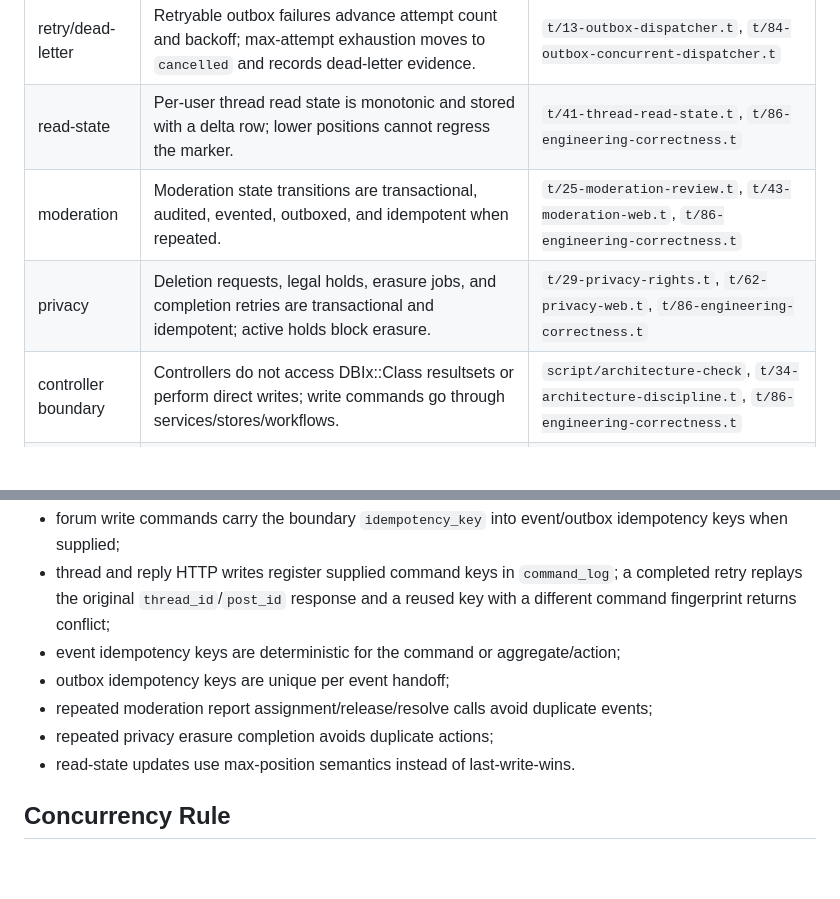
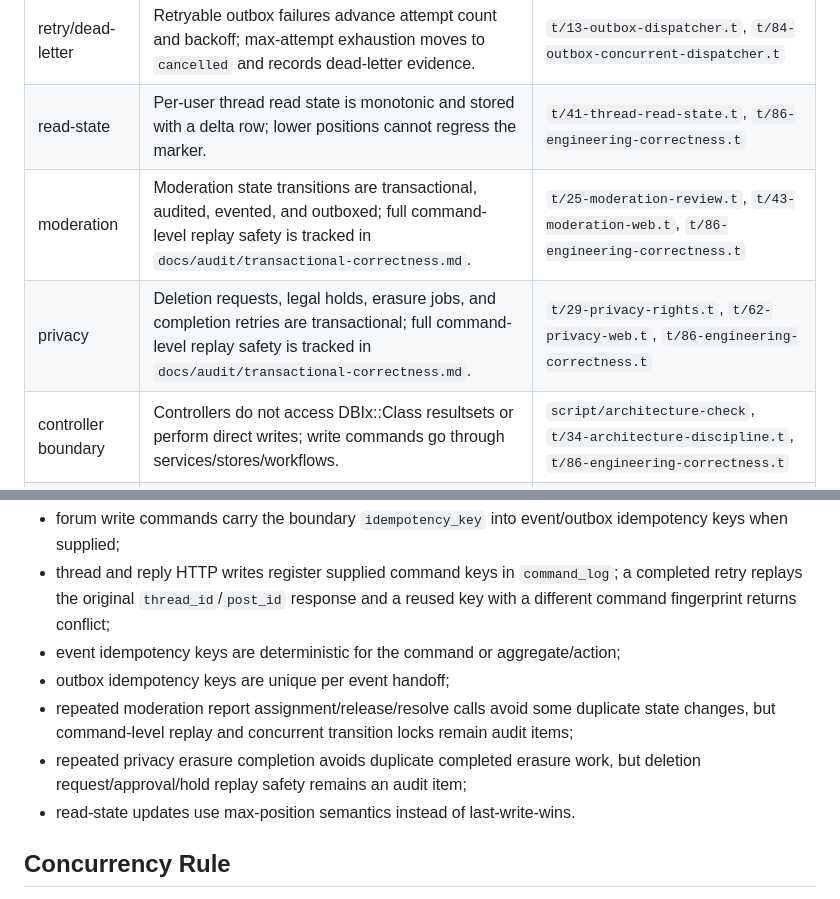
Before and after one commit to gpicchiarelli/GPForum, a Markdown page: docs/ENGINEERING_CORRECTNESS.md, 2 parts joined by grey strips. GitHub-like rendering; blank space fills up the shorter version.

Commit message:
Document transactional correctness audit

```diff
--- a/docs/ENGINEERING_CORRECTNESS.md
+++ b/docs/ENGINEERING_CORRECTNESS.md
@@ -15,8 +15,8 @@ websocket hubs, and workers are execution boundaries, not authority boundaries.
 | outbox | Workers claim ready pending/failed messages and expired running locks atomically with PostgreSQL `FOR UPDATE SKIP LOCKED`; no two workers process the same `outbox_id`. | `t/13-outbox-dispatcher.t`, `t/84-outbox-concurrent-dispatcher.t`, `t/86-engineering-correctness.t` |
 | retry/dead-letter | Retryable outbox failures advance attempt count and backoff; max-attempt exhaustion moves to `cancelled` and records dead-letter evidence. | `t/13-outbox-dispatcher.t`, `t/84-outbox-concurrent-dispatcher.t` |
 | read-state | Per-user thread read state is monotonic and stored with a delta row; lower positions cannot regress the marker. | `t/41-thread-read-state.t`, `t/86-engineering-correctness.t` |
-| moderation | Moderation state transitions are transactional, audited, evented, outboxed, and idempotent when repeated. | `t/25-moderation-review.t`, `t/43-moderation-web.t`, `t/86-engineering-correctness.t` |
-| privacy | Deletion requests, legal holds, erasure jobs, and completion retries are transactional and idempotent; active holds block erasure. | `t/29-privacy-rights.t`, `t/62-privacy-web.t`, `t/86-engineering-correctness.t` |
+| moderation | Moderation state transitions are transactional, audited, evented, and outboxed; full command-level replay safety is tracked in `docs/audit/transactional-correctness.md`. | `t/25-moderation-review.t`, `t/43-moderation-web.t`, `t/86-engineering-correctness.t` |
+| privacy | Deletion requests, legal holds, erasure jobs, and completion retries are transactional; full command-level replay safety is tracked in `docs/audit/transactional-correctness.md`. | `t/29-privacy-rights.t`, `t/62-privacy-web.t`, `t/86-engineering-correctness.t` |
 | controller boundary | Controllers do not access DBIx::Class resultsets or perform direct writes; write commands go through services/stores/workflows. | `script/architecture-check`, `t/34-architecture-discipline.t`, `t/86-engineering-correctness.t` |
 | templates | Templates render prepared view data only; no persistence access or business writes live in templates. | `script/architecture-check`, `t/86-engineering-correctness.t` |
 | hot paths | Application and template hot paths must not use `OFFSET`; pagination remains keyset/bounded. | `script/query-plan-check`, `t/47-query-plan-check.t`, `t/86-engineering-correctness.t` |
@@ -50,9 +50,11 @@ Idempotency is explicit at the domain edge, not inferred from transport retry:
   reused key with a different command fingerprint returns conflict;
 - event idempotency keys are deterministic for the command or aggregate/action;
 - outbox idempotency keys are unique per event handoff;
-- repeated moderation report assignment/release/resolve calls avoid duplicate
-  events;
-- repeated privacy erasure completion avoids duplicate actions;
+- repeated moderation report assignment/release/resolve calls avoid some
+  duplicate state changes, but command-level replay and concurrent transition
+  locks remain audit items;
+- repeated privacy erasure completion avoids duplicate completed erasure work,
+  but deletion request/approval/hold replay safety remains an audit item;
 - read-state updates use max-position semantics instead of last-write-wins.
 
 ## Concurrency Rule
```
Also changed, not shown: docs/MVP.md (+5 -4 lines), docs/audit/transactional-correctness.md (added, +530 -0 lines).
